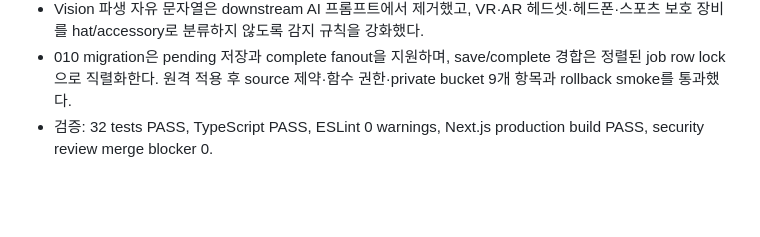
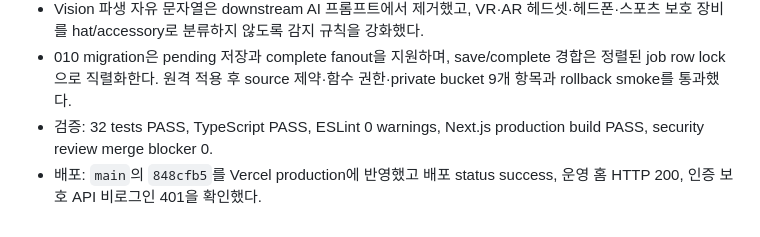
Before and after one commit to KevinTheRainmaker/ootd_re, a Markdown page: tasks/todo.md, the part around one of its changes. GitHub-like rendering; blank space fills up the shorter version.

```diff
--- a/tasks/todo.md
+++ b/tasks/todo.md
@@ -232,3 +232,4 @@
 - Vision 파생 자유 문자열은 downstream AI 프롬프트에서 제거했고, VR·AR 헤드셋·헤드폰·스포츠 보호 장비를 hat/accessory로 분류하지 않도록 감지 규칙을 강화했다.
 - 010 migration은 pending 저장과 complete fanout을 지원하며, save/complete 경합은 정렬된 job row lock으로 직렬화한다. 원격 적용 후 source 제약·함수 권한·private bucket 9개 항목과 rollback smoke를 통과했다.
 - 검증: 32 tests PASS, TypeScript PASS, ESLint 0 warnings, Next.js production build PASS, security review merge blocker 0.
+- 배포: `main`의 `848cfb5`를 Vercel production에 반영했고 배포 status success, 운영 홈 HTTP 200, 인증 보호 API 비로그인 401을 확인했다.
```
Also changed, not shown: other parts of tasks/todo.md (+1 -1 lines).
